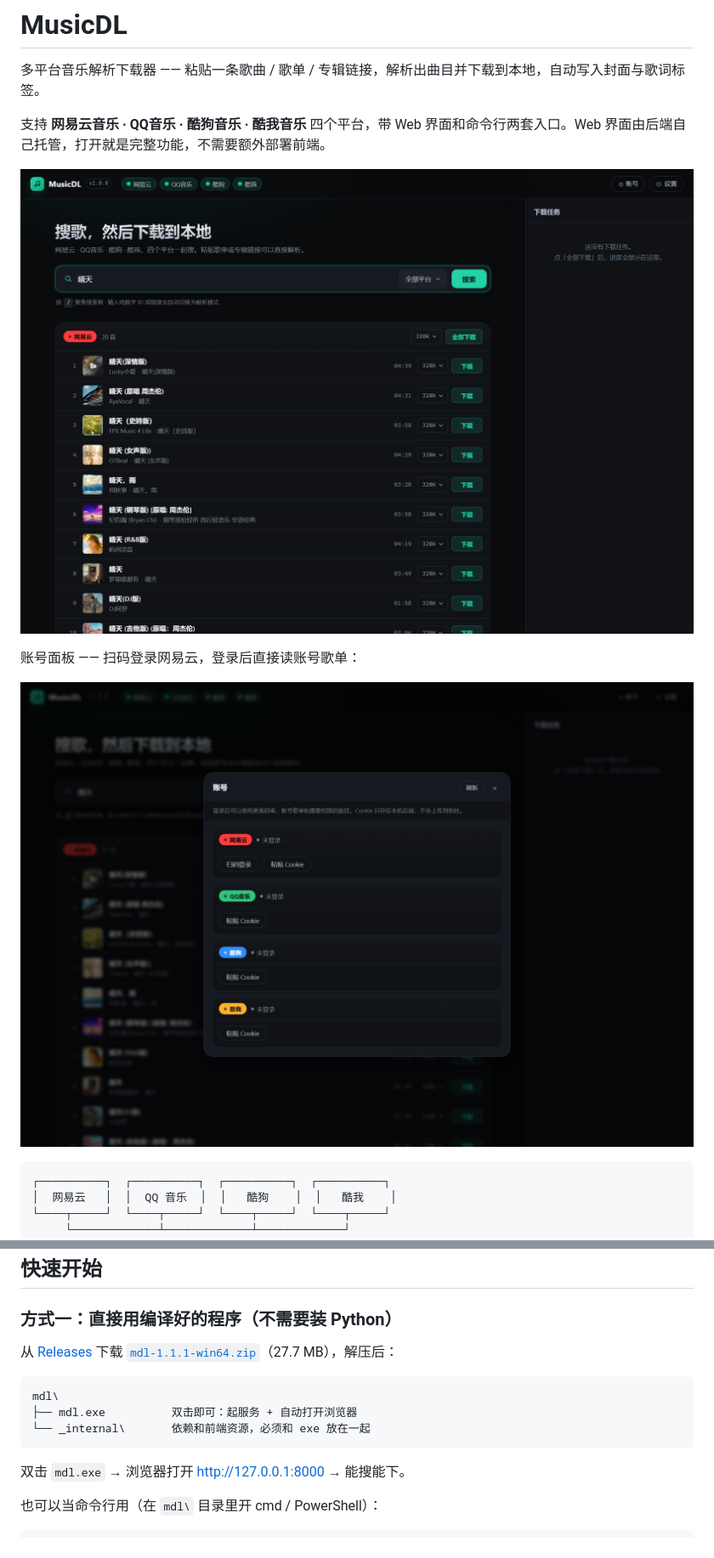
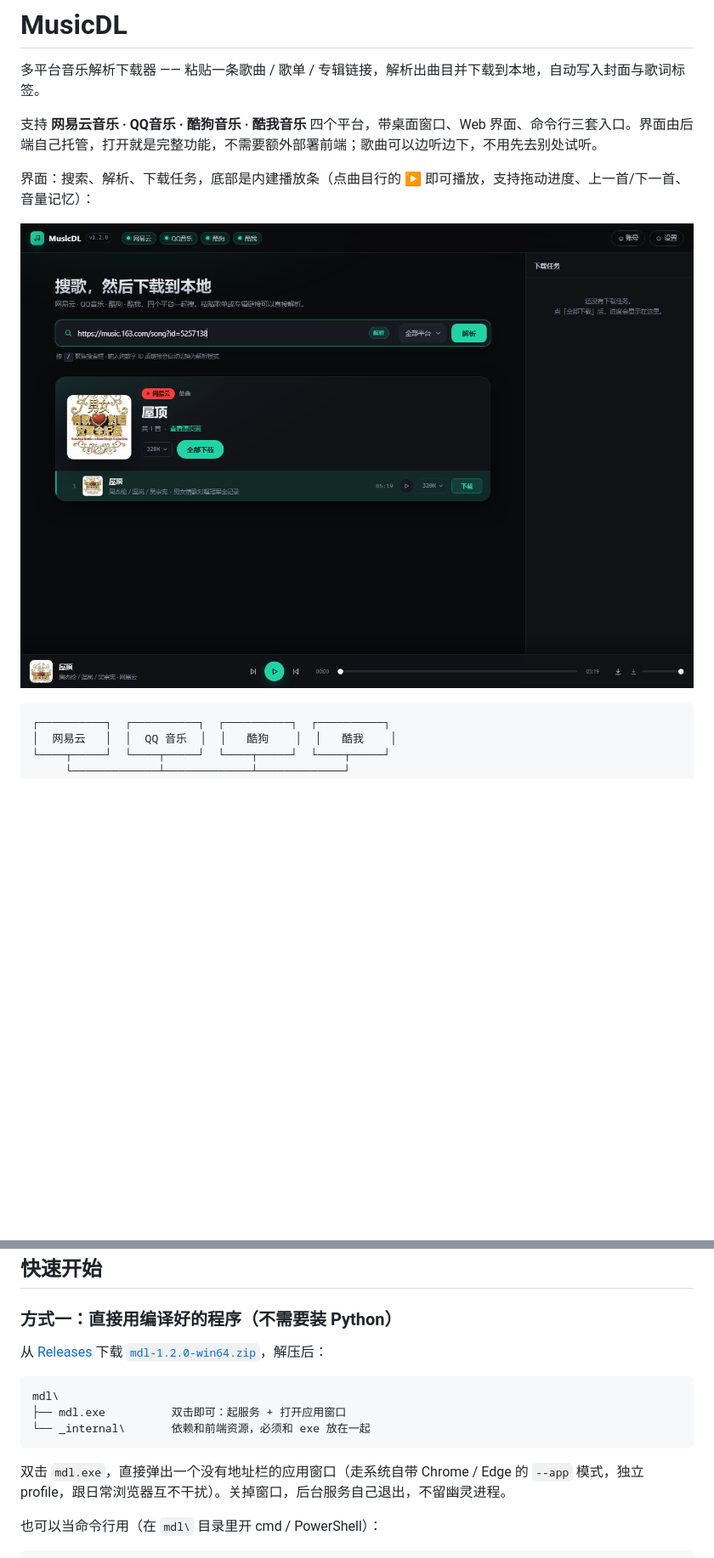
Before and after one commit to P4rfa1t/musicdownloader, a Markdown page: README.md, 2 parts joined by grey strips. Shown at 85% size. Rendered like a GitHub page; pictures changed too: assets/screenshot-player.png (added); blank space fills up the shorter version.

````diff
--- a/README.md
+++ b/README.md
@@ -2,13 +2,11 @@
 
 多平台音乐解析下载器 —— 粘贴一条歌曲 / 歌单 / 专辑链接，解析出曲目并下载到本地，自动写入封面与歌词标签。
 
-支持 **网易云音乐 · QQ音乐 · 酷狗音乐 · 酷我音乐** 四个平台，带 Web 界面和命令行两套入口。Web 界面由后端自己托管，打开就是完整功能，不需要额外部署前端。
+支持 **网易云音乐 · QQ音乐 · 酷狗音乐 · 酷我音乐** 四个平台，带桌面窗口、Web 界面、命令行三套入口。界面由后端自己托管，打开就是完整功能，不需要额外部署前端；歌曲可以边听边下，不用先去别处试听。
 
-![搜索界面](screenshots/main.png)
+界面：搜索、解析、下载任务，底部是内建播放条（点曲目行的 ▶ 即可播放，支持拖动进度、上一首/下一首、音量记忆）：
 
-账号面板 —— 扫码登录网易云，登录后直接读账号歌单：
-
-![账号面板](screenshots/account.png)
+![界面](assets/screenshot-player.png)
 
 ```
 ┌──────────┐  ┌──────────┐  ┌──────────┐  ┌──────────┐
@@ -32,15 +30,15 @@
 
 ### 方式一：直接用编译好的程序（不需要装 Python）
 
-从 [Releases](https://github.com/P4rfa1t/musicdownloader/releases/latest) 下载 [`mdl-1.1.1-win64.zip`](https://github.com/P4rfa1t/musicdownloader/releases/download/v1.1.1/mdl-1.1.1-win64.zip)（27.7 MB），解压后：
+从 [Releases](https://github.com/P4rfa1t/musicdownloader/releases/latest) 下载 [`mdl-1.2.0-win64.zip`](https://github.com/P4rfa1t/musicdownloader/releases/download/v1.2.0/mdl-1.2.0-win64.zip)，解压后：
 
 ```
 mdl\
-├── mdl.exe          双击即可：起服务 + 自动打开浏览器
+├── mdl.exe          双击即可：起服务 + 打开应用窗口
 └── _internal\       依赖和前端资源，必须和 exe 放在一起
 ```
 
-双击 `mdl.exe` → 浏览器打开 <http://127.0.0.1:8000> → 能搜能下。
+双击 `mdl.exe`，直接弹出一个没有地址栏的应用窗口（走系统自带 Chrome / Edge 的 `--app` 模式，独立 profile，跟日常浏览器互不干扰）。关掉窗口，后台服务自己退出，不留幽灵进程。
 
 也可以当命令行用（在 `mdl\` 目录里开 cmd / PowerShell）：
 
````
Also changed, not shown: other parts of README.md (+58 -5 lines), 17 other files.
